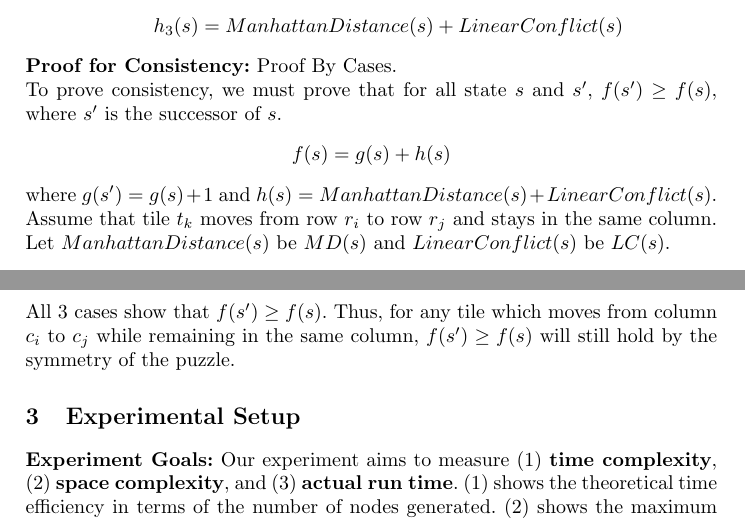
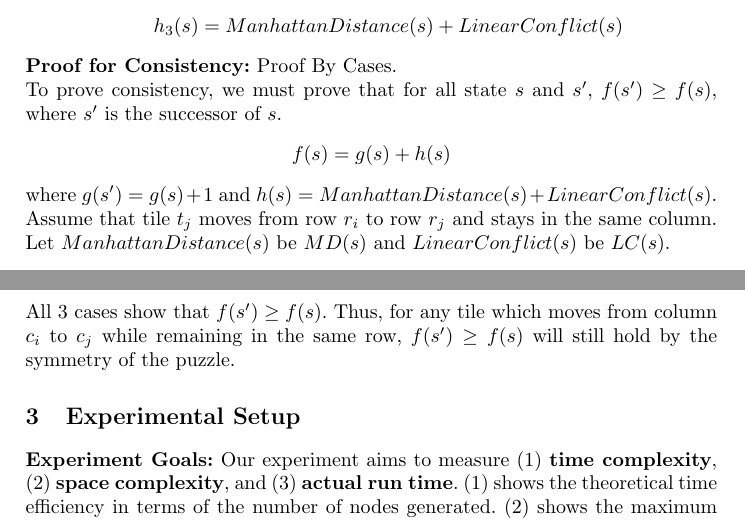
Before and after one commit to larrylawl/CS3243-project-1, a LaTeX paper (llncs2e-larry/samplepaper-larry.tex): two parts of pages 3 and 4 of 5, joined at a grey line, cut so that both start at the same text. Compiled offline with pdfLaTeX.

Commit message:
Update report

```diff
--- a/llncs2e-larry/samplepaper-larry.tex
+++ b/llncs2e-larry/samplepaper-larry.tex
@@ -145,7 +145,7 @@ the goal positions of \( t_j \) and \( t_k \) are both in that line,
     f(s) = g(s) + h(s)
 \]
 where $g(s') = g(s) + 1$ and $h(s) = ManhattanDistance(s) + LinearConflict(s)$. \\
-Assume that tile \( t_k \) moves from row \( r_i \) to row \( r_j \) and stays in the same column. Let \( ManhattanDistance(s) \) be \( MD(s) \) and \( LinearConflict(s) \) be \( LC(s) \).
+Assume that tile \( t_j \) moves from row \( r_i \) to row \( r_j \) and stays in the same column. Let \( ManhattanDistance(s) \) be \( MD(s) \) and \( LinearConflict(s) \) be \( LC(s) \).
 \begin{enumerate}
     \item \textbf{Case 1:} Both \( r_i \) and \( r_j \) are not the goal row of \( t_j \).
 
@@ -164,7 +164,7 @@ Assume that tile \( t_k \) moves from row \( r_i \) to row \( r_j \) and stays i
         Since \( r_j \) is not the goal row of \( t_j \), \( lc(s', r_j) = lc(s, r_j) \).
         Therefore, \( h(s') = h(s) \pm 1 \) and \( f(s') = f(s) + 1 \pm 1 \geq f(s) \).
 \end{enumerate}
-All 3 cases show that \( f(s') \geq f(s) \). Thus, for any tile which moves from column \( c_i \) to \( c_j \) while remaining in the same column, \( f(s') \geq f(s) \) will still hold by the symmetry of the puzzle.
+All 3 cases show that \( f(s') \geq f(s) \). Thus, for any tile which moves from column \( c_i \) to \( c_j \) while remaining in the same row, \( f(s') \geq f(s) \) will still hold by the symmetry of the puzzle.
 
 \section{Experimental Setup}
 \textbf{Experiment Goals:} Our experiment aims to measure (1) \textbf{time complexity}, (2) \textbf{space complexity}, and (3) \textbf{actual run time}.
```
Also changed, not shown: llncs2e-larry/samplepaper-larry.tex (2 more changed lines).
